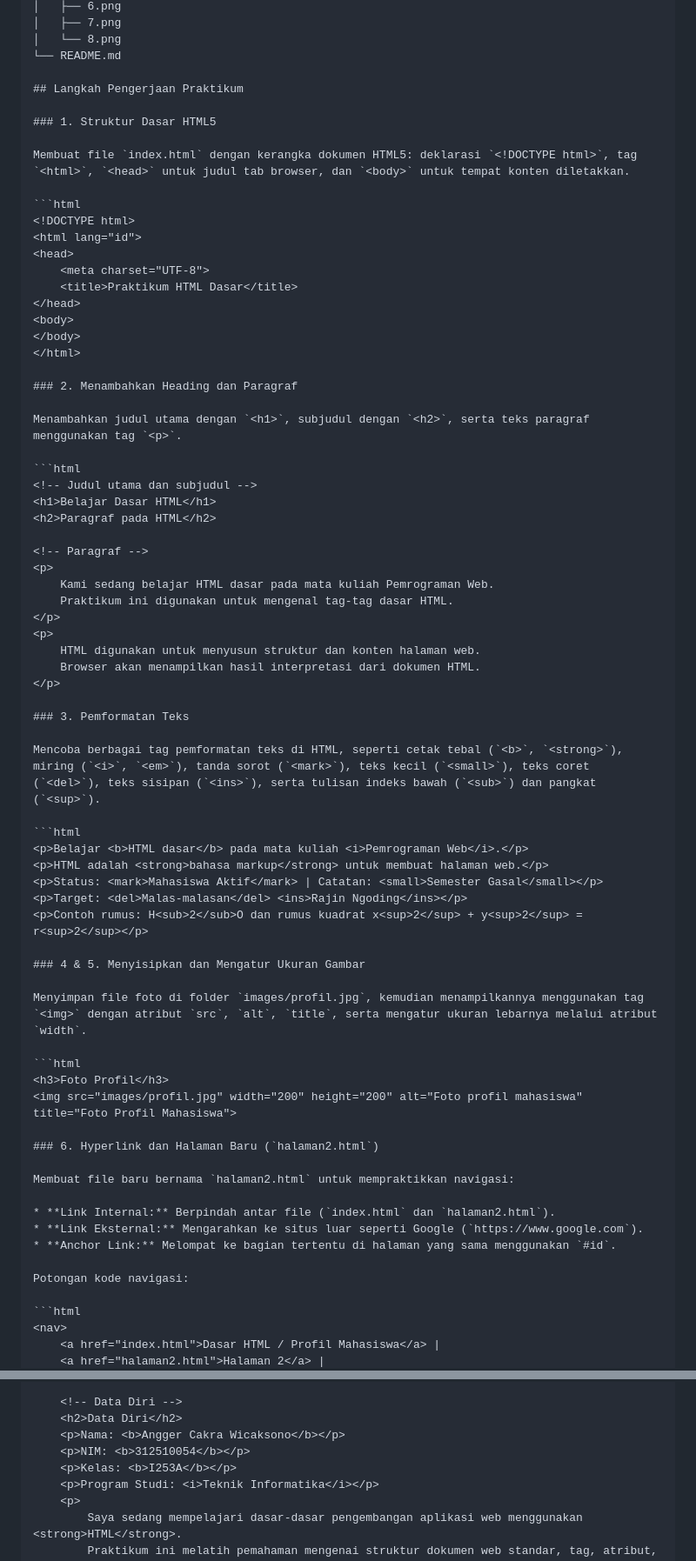
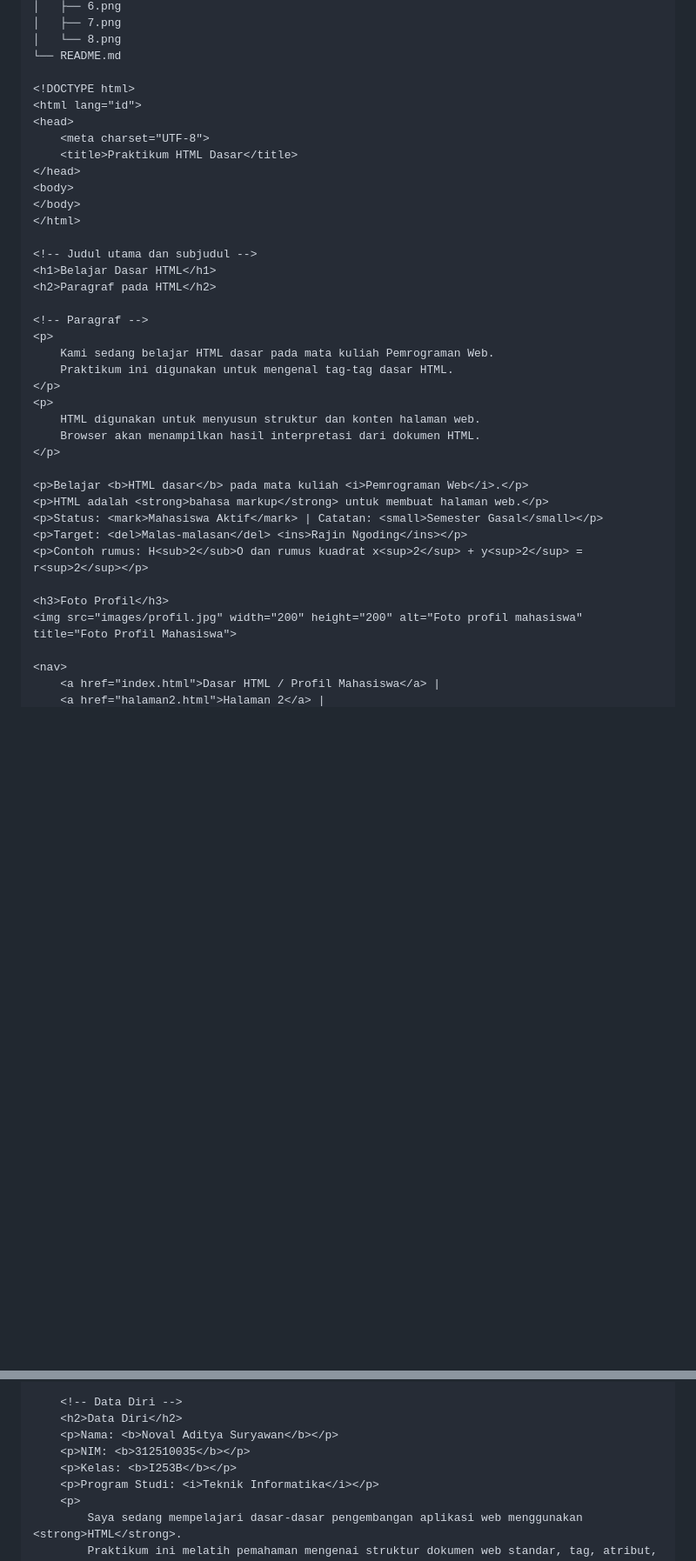
Before and after one commit to novaladitya1103-design/Lab1Web, a Markdown page: README.md, 2 parts joined by grey strips. Shown at 87% size. Drawn GitHub-style; blank space fills up the shorter version.

````diff
--- a/README.md
+++ b/README.md
@@ -45,13 +45,6 @@ Lab1Web/
 │   └── 8.png
 └── README.md
 
-## Langkah Pengerjaan Praktikum
-
-### 1. Struktur Dasar HTML5
-
-Membuat file `index.html` dengan kerangka dokumen HTML5: deklarasi `<!DOCTYPE html>`, tag `<html>`, `<head>` untuk judul tab browser, dan `<body>` untuk tempat konten diletakkan.
-
-```html
 <!DOCTYPE html>
 <html lang="id">
 <head>
@@ -62,11 +55,6 @@ Membuat file `index.html` dengan kerangka dokumen HTML5: deklarasi `<!DOCTYPE ht
 </body>
 </html>
 
-### 2. Menambahkan Heading dan Paragraf
-
-Menambahkan judul utama dengan `<h1>`, subjudul dengan `<h2>`, serta teks paragraf menggunakan tag `<p>`.
-
-```html
 <!-- Judul utama dan subjudul -->
 <h1>Belajar Dasar HTML</h1>
 <h2>Paragraf pada HTML</h2>
@@ -81,36 +69,15 @@ Menambahkan judul utama dengan `<h1>`, subjudul dengan `<h2>`, serta teks paragr
     Browser akan menampilkan hasil interpretasi dari dokumen HTML.
 </p>
 
-### 3. Pemformatan Teks
-
-Mencoba berbagai tag pemformatan teks di HTML, seperti cetak tebal (`<b>`, `<strong>`), miring (`<i>`, `<em>`), tanda sorot (`<mark>`), teks kecil (`<small>`), teks coret (`<del>`), teks sisipan (`<ins>`), serta tulisan indeks bawah (`<sub>`) dan pangkat (`<sup>`).
-
-```html
 <p>Belajar <b>HTML dasar</b> pada mata kuliah <i>Pemrograman Web</i>.</p>
 <p>HTML adalah <strong>bahasa markup</strong> untuk membuat halaman web.</p>
 <p>Status: <mark>Mahasiswa Aktif</mark> | Catatan: <small>Semester Gasal</small></p>
 <p>Target: <del>Malas-malasan</del> <ins>Rajin Ngoding</ins></p>
 <p>Contoh rumus: H<sub>2</sub>O dan rumus kuadrat x<sup>2</sup> + y<sup>2</sup> = r<sup>2</sup></p>
 
-### 4 & 5. Menyisipkan dan Mengatur Ukuran Gambar
-
-Menyimpan file foto di folder `images/profil.jpg`, kemudian menampilkannya menggunakan tag `<img>` dengan atribut `src`, `alt`, `title`, serta mengatur ukuran lebarnya melalui atribut `width`.
-
-```html
 <h3>Foto Profil</h3>
 <img src="images/profil.jpg" width="200" height="200" alt="Foto profil mahasiswa" title="Foto Profil Mahasiswa">
 
-### 6. Hyperlink dan Halaman Baru (`halaman2.html`)
-
-Membuat file baru bernama `halaman2.html` untuk mempraktikkan navigasi:
-
-* **Link Internal:** Berpindah antar file (`index.html` dan `halaman2.html`).
-* **Link Eksternal:** Mengarahkan ke situs luar seperti Google (`https://www.google.com`).
-* **Anchor Link:** Melompat ke bagian tertentu di halaman yang sama menggunakan `#id`.
-
-Potongan kode navigasi:
-
-```html
 <nav>
     <a href="index.html">Dasar HTML / Profil Mahasiswa</a> |
     <a href="halaman2.html">Halaman 2</a> |
@@ -202,9 +149,9 @@ Isi lengkap `index.html`:
 
     <!-- Data Diri -->
     <h2>Data Diri</h2>
-    <p>Nama: <b>Angger Cakra Wicaksono</b></p>
-    <p>NIM: <b>312510054</b></p>
-    <p>Kelas: <b>I253A</b></p>
+    <p>Nama: <b>Noval Aditya Suryawan</b></p>
+    <p>NIM: <b>312510035</b></p>
+    <p>Kelas: <b>I253B</b></p>
     <p>Program Studi: <i>Teknik Informatika</i></p>
     <p>
         Saya sedang mempelajari dasar-dasar pengembangan aplikasi web menggunakan <strong>HTML</strong>.
````
Also changed, not shown: other parts of README.md (+61 -69 lines).
